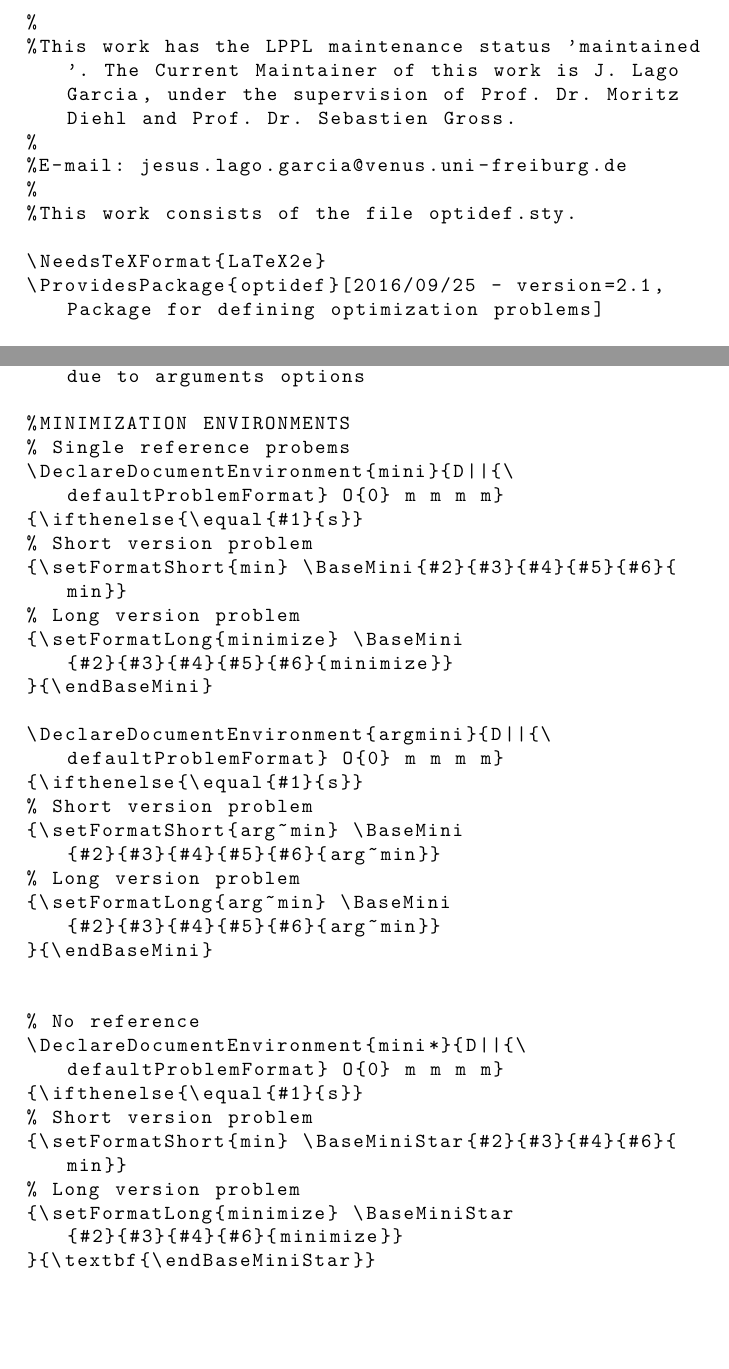
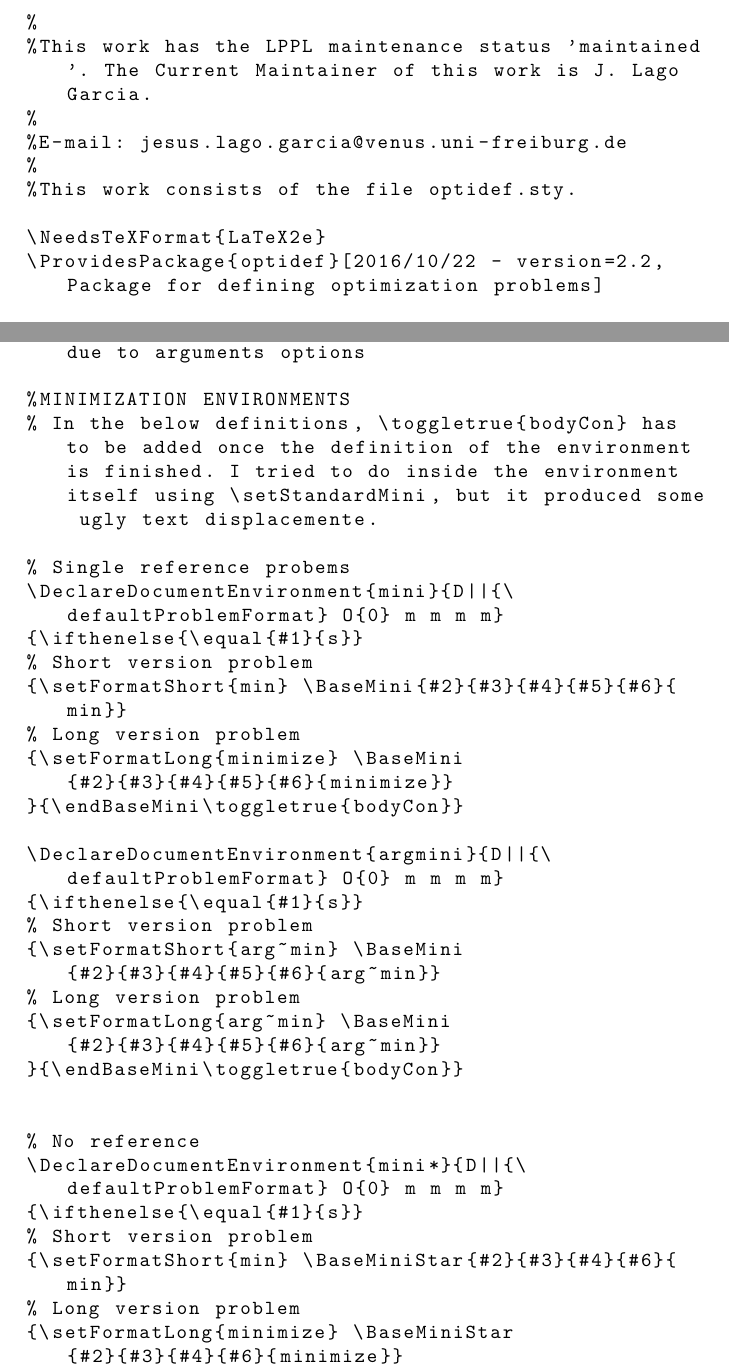
Before and after one commit to jeslago/optidef, a LaTeX document (optidef.tex, which reads optidef.sty): two parts of pages 15 and 27 of 30, joined at a grey line, cut so that both start at the same text, the shorter picture padded with empty space. Compiled offline with pdfLaTeX.

Commit message:
Fixing Bug spotted by Robin

```diff
--- a/optidef.sty
+++ b/optidef.sty
@@ -1,18 +1,18 @@
-% optidef - Version 2.1
+% optidef - Version 2.2
 %
 %Copyright 2016 J. Lago Garcia
 %
 %This work may be distributed and/or modified under the conditions of the LaTeX Project Public License, either version 1.3 of this license or (at your option) any later version.
 %The latest version of this license is in http://www.latex-project.org/lppl.txt and version 1.3 or later is part of all distributions of LaTeX version 2005/12/01 or later.
 %
-%This work has the LPPL maintenance status 'maintained'. The Current Maintainer of this work is J. Lago Garcia, under the supervision of Prof. Dr. Moritz Diehl and Prof. Dr. Sebastien Gross.
+%This work has the LPPL maintenance status 'maintained'. The Current Maintainer of this work is J. Lago Garcia.
 %
 %E-mail: jesus.lago.garcia@venus.uni-freiburg.de
 %
 %This work consists of the file optidef.sty.
 
 \NeedsTeXFormat{LaTeX2e}
-\ProvidesPackage{optidef}[2016/09/25 - version=2.1,  Package for defining optimization problems]
+\ProvidesPackage{optidef}[2016/10/22 - version=2.2,  Package for defining optimization problems]
 
 \RequirePackage{environ}
 \RequirePackage{mathtools}
@@ -462,8 +462,8 @@
 %%%%%%%%%%%%%%%%%%%
 % SETTING DEFAULT FORMAT
 %%%%%%%%%%%%%%%%%%%
+% Originally, \toggletrue{bodyCon} was inside this function, however, spacing issues after environment made me remove it.
 \newcommand{\setStandardMini}{
-	\toggletrue{bodyCon}
 	\let\addConstraint\standardAddConstraint
 }
 
@@ -533,7 +535,7 @@
 {\setFormatShort{min} \BaseMini{#2}{#3}{#4}{#5}{#6}{min}}
 % Long version problem
 {\setFormatLong{minimize} \BaseMini{#2}{#3}{#4}{#5}{#6}{minimize}}
-}{\endBaseMini}
+}{\endBaseMini\toggletrue{bodyCon}}
 
 \DeclareDocumentEnvironment{argmini}{D||{\defaultProblemFormat} O{0} m m m m}
 {\ifthenelse{\equal{#1}{s}}
@@ -541,7 +543,7 @@
 {\setFormatShort{arg~min} \BaseMini{#2}{#3}{#4}{#5}{#6}{arg~min}}
 % Long version problem
 {\setFormatLong{arg~min} \BaseMini{#2}{#3}{#4}{#5}{#6}{arg~min}}
-}{\endBaseMini}
+}{\endBaseMini\toggletrue{bodyCon}}
 
 
 % No reference
@@ -551,7 +553,7 @@
 	{\setFormatShort{min} \BaseMiniStar{#2}{#3}{#4}{#6}{min}}
 	% Long version problem
 	{\setFormatLong{minimize} \BaseMiniStar{#2}{#3}{#4}{#6}{minimize}}
-}{\textbf{\endBaseMiniStar}}
+}{\endBaseMiniStar\toggletrue{bodyCon}}
 
 \DeclareDocumentEnvironment{argmini*}{D||{l} O{0} m m m m}
 {\ifthenelse{\equal{#1}{s}}
@@ -559,7 +561,7 @@
 {\setFormatShort{arg~min}\BaseMiniStar{#2}{#3}{#4}{#6}{arg~min}}
 % Long version problem
 {\setFormatLong{arg~min} \BaseMiniStar{#2}{#3}{#4}{#6}{arg~min}}
-}{\textbf{\endBaseMiniStar}}
+}{\endBaseMiniStar\toggletrue{bodyCon}}
 
 
 % Multiple reference
@@ -569,7 +571,7 @@
 	{\setFormatShort{min} \BaseMiniExclam{#2}{#3}{#4}{#5}{#6}{min}}
 	% Long version problem
 	{\setFormatLong{minimize} \BaseMiniExclam{#2}{#3}{#4}{#5}{#6}{minimize}}
-}{\endBaseMiniExclam}
+}{\endBaseMiniExclam\toggletrue{bodyCon}}
 
 \DeclareDocumentEnvironment{argmini!}{D||{\defaultProblemFormat} O{0} m m m m}
 {\ifthenelse{\equal{#1}{s}}
@@ -577,7 +579,7 @@
 	{\setFormatShort{arg~min}\BaseMiniExclam{#2}{#3}{#4}{#5}{#6}{arg~min}}
 	% Long version problem
 	{\setFormatLong{arg~min} \BaseMiniExclam{#2}{#3}{#4}{#5}{#6}{arg~min}}
-}{\endBaseMiniExclam}
+}{\endBaseMiniExclam\toggletrue{bodyCon}}
 
 
 
@@ -591,7 +593,7 @@
 	{\setFormatShort{max} \BaseMini{#2}{#3}{#4}{#5}{#6}{max}}
 	% Long version problem
 	{\setFormatLong{maximize} \BaseMini{#2}{#3}{#4}{#5}{#6}{maximize}}
-}{\endBaseMini}
+}{\endBaseMini\toggletrue{bodyCon}}
 
 \DeclareDocumentEnvironment{argmaxi}{D||{\defaultProblemFormat} O{0} m m m m}
 {\ifthenelse{\equal{#1}{s}}
@@ -599,7 +601,7 @@
 	{\setFormatShort{arg~max} \BaseMini{#2}{#3}{#4}{#5}{#6}{arg~max}}
 	% Long version problem
 	{\setFormatLong{arg~max} \BaseMini{#2}{#3}{#4}{#5}{#6}{arg~max}}
-}{\endBaseMini}
+}{\endBaseMini\toggletrue{bodyCon}}
 
 
 % No reference
@@ -609,7 +611,7 @@
 	{\setFormatShort{max} \BaseMiniStar{#2}{#3}{#4}{#6}{max}}
 	% Long version problem
 	{\setFormatLong{maximize} \BaseMiniStar{#2}{#3}{#4}{#6}{maximize}}
-}{\textbf{\endBaseMiniStar}}
+}{\endBaseMiniStar\toggletrue{bodyCon}}
 
 \DeclareDocumentEnvironment{argmaxi*}{D||{l} O{0} m m m m}
 {\ifthenelse{\equal{#1}{s}}
@@ -617,7 +619,7 @@
 	{\setFormatShort{arg~max}\BaseMiniStar{#2}{#3}{#4}{#6}{arg~max}}
 	% Long version problem
 	{\setFormatLong{arg~max} \BaseMiniStar{#2}{#3}{#4}{#6}{arg~max}}
-}{\textbf{\endBaseMiniStar}}
+}{\endBaseMiniStar\toggletrue{bodyCon}}
 
 
 % Multiple reference
@@ -627,7 +629,7 @@
 	{\setFormatShort{max} \BaseMiniExclam{#2}{#3}{#4}{#5}{#6}{max}}
 	% Long version problem
 	{\setFormatLong{maximize} \BaseMiniExclam{#2}{#3}{#4}{#5}{#6}{maximize}}
-}{\endBaseMiniExclam}
+}{\endBaseMiniExclam\toggletrue{bodyCon}}
 
 \DeclareDocumentEnvironment{argmaxi!}{D||{\defaultProblemFormat} O{0} m m m m}
 {\ifthenelse{\equal{#1}{s}}
@@ -635,4 +637,4 @@
 	{\setFormatShort{arg~max}\BaseMiniExclam{#2}{#3}{#4}{#5}{#6}{arg~max}}
 	% Long version problem
 	{\setFormatLong{arg~max} \BaseMiniExclam{#2}{#3}{#4}{#5}{#6}{arg~max}}
-}{\endBaseMiniExclam}
+}{\endBaseMiniExclam\toggletrue{bodyCon}}
--- a/optidef.tex
+++ b/optidef.tex
@@ -7,7 +7,7 @@
 
 \lstset{basicstyle=\ttfamily,breaklines=true}
 % Title Page
-\title{\textit{\textbf{Optidef}} \\ A Latex library for optimization problems\\ \textnormal{Version - 2.1}}
+\title{\textit{\textbf{Optidef}} \\ A Latex library for optimization problems\\ \textnormal{Version - 2.2}}
 
 \author{Jesus Lago Garcia}
 
@@ -609,21 +609,21 @@ The standard appearance for long optimization variables is as follows:
 
 \section{Code definition}
 \begin{lstlisting}
-% optidef - Version 2.1
+% optidef - Version 2.2
 %
 %Copyright 2016 J. Lago Garcia
 %
 %This work may be distributed and/or modified under the conditions of the LaTeX Project Public License, either version 1.3 of this license or (at your option) any later version.
 %The latest version of this license is in http://www.latex-project.org/lppl.txt and version 1.3 or later is part of all distributions of LaTeX version 2005/12/01 or later.
 %
-%This work has the LPPL maintenance status 'maintained'. The Current Maintainer of this work is J. Lago Garcia, under the supervision of Prof. Dr. Moritz Diehl and Prof. Dr. Sebastien Gross.
+%This work has the LPPL maintenance status 'maintained'. The Current Maintainer of this work is J. Lago Garcia.
 %
 %E-mail: jesus.lago.garcia@venus.uni-freiburg.de
 %
 %This work consists of the file optidef.sty.
 
 \NeedsTeXFormat{LaTeX2e}
-\ProvidesPackage{optidef}[2016/09/25 - version=2.1,  Package for defining optimization problems]
+\ProvidesPackage{optidef}[2016/10/22 - version=2.2,  Package for defining optimization problems]
 
 \RequirePackage{environ}
 \RequirePackage{mathtools}
@@ -1144,7 +1146,7 @@ The standard appearance for long optimization variables is as follows:
 {\setFormatShort{min} \BaseMini{#2}{#3}{#4}{#5}{#6}{min}}
 % Long version problem
 {\setFormatLong{minimize} \BaseMini{#2}{#3}{#4}{#5}{#6}{minimize}}
-}{\endBaseMini}
+}{\endBaseMini\toggletrue{bodyCon}}
 
 \DeclareDocumentEnvironment{argmini}{D||{\defaultProblemFormat} O{0} m m m m}
 {\ifthenelse{\equal{#1}{s}}
@@ -1152,7 +1154,7 @@ The standard appearance for long optimization variables is as follows:
 {\setFormatShort{arg~min} \BaseMini{#2}{#3}{#4}{#5}{#6}{arg~min}}
 % Long version problem
 {\setFormatLong{arg~min} \BaseMini{#2}{#3}{#4}{#5}{#6}{arg~min}}
-}{\endBaseMini}
+}{\endBaseMini\toggletrue{bodyCon}}
 
 
 % No reference
@@ -1162,7 +1164,7 @@ The standard appearance for long optimization variables is as follows:
 {\setFormatShort{min} \BaseMiniStar{#2}{#3}{#4}{#6}{min}}
 % Long version problem
 {\setFormatLong{minimize} \BaseMiniStar{#2}{#3}{#4}{#6}{minimize}}
-}{\textbf{\endBaseMiniStar}}
+}{\endBaseMiniStar\toggletrue{bodyCon}}
 
 \DeclareDocumentEnvironment{argmini*}{D||{l} O{0} m m m m}
 {\ifthenelse{\equal{#1}{s}}
```
Also changed, not shown: README.md, optidef.sty (2 more changed lines), optidef.tex (22 more changed lines).
